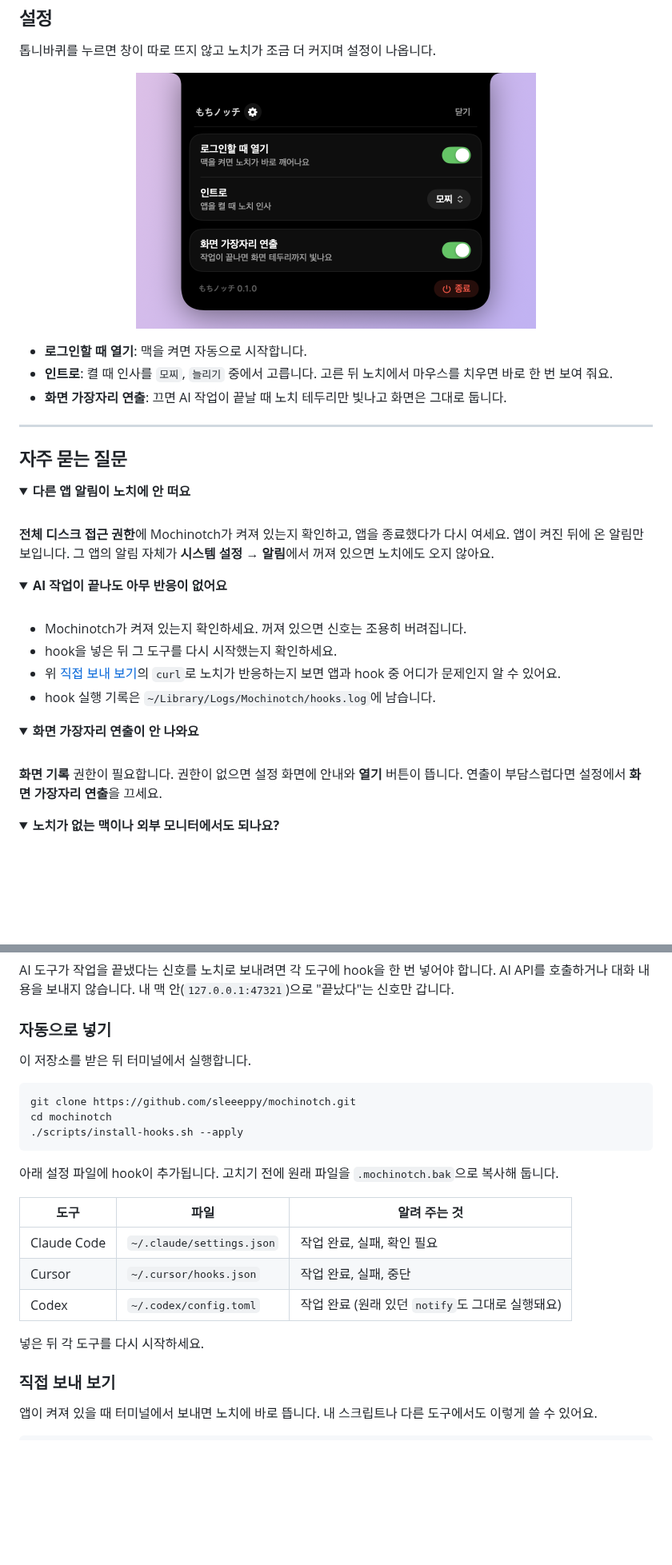
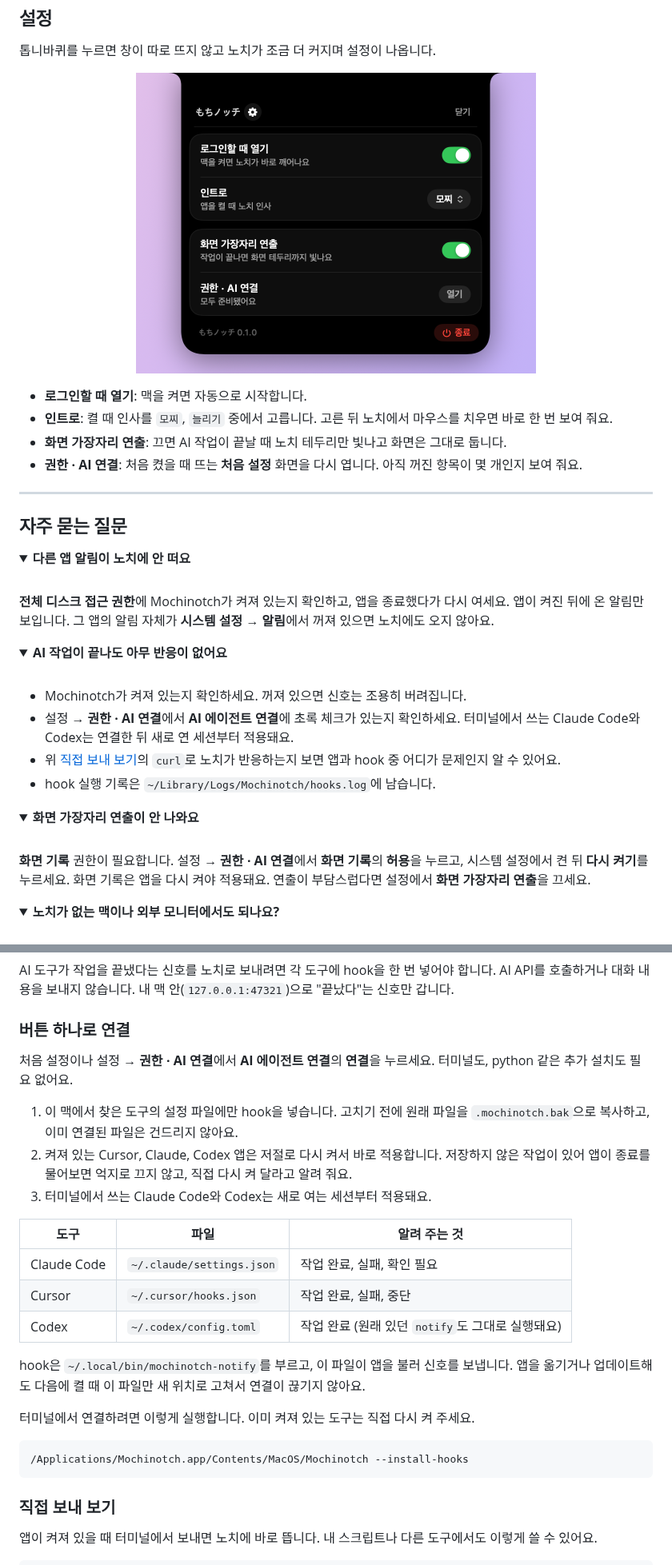
Before and after one commit to sleeeppy/mochinotch, a Markdown page: README.md, 2 parts joined by grey strips. Shown at 80% size. GitHub-like rendering; pictures changed too: docs/images/settings.png; folded sections open; blank space fills up the shorter version.

Commit message:
Document the setup screen and the one-button AI connection in the README.

````diff
--- a/README.md
+++ b/README.md
@@ -74,6 +74,7 @@ Claude Code, Cursor, Codex가 작업을 마치면 노치가 옆으로 펼쳐지
 - **로그인할 때 열기**: 맥을 켜면 자동으로 시작합니다.
 - **인트로**: 켤 때 인사를 `모찌`, `늘리기` 중에서 고릅니다. 고른 뒤 노치에서 마우스를 치우면 바로 한 번 보여 줘요.
 - **화면 가장자리 연출**: 끄면 AI 작업이 끝날 때 노치 테두리만 빛나고 화면은 그대로 둡니다.
+- **권한 · AI 연결**: 처음 켰을 때 뜨는 **처음 설정** 화면을 다시 엽니다. 아직 꺼진 항목이 몇 개인지 보여 줘요.
 
 ---
 
@@ -92,7 +93,7 @@ Claude Code, Cursor, Codex가 작업을 마치면 노치가 옆으로 펼쳐지
 <br>
 
 - Mochinotch가 켜져 있는지 확인하세요. 꺼져 있으면 신호는 조용히 버려집니다.
-- hook을 넣은 뒤 그 도구를 다시 시작했는지 확인하세요.
+- 설정 → **권한 · AI 연결**에서 **AI 에이전트 연결**에 초록 체크가 있는지 확인하세요. 터미널에서 쓰는 Claude Code와 Codex는 연결한 뒤 새로 연 세션부터 적용돼요.
 - 위 [직접 보내 보기](#직접-보내-보기)의 `curl`로 노치가 반응하는지 보면 앱과 hook 중 어디가 문제인지 알 수 있어요.
 - hook 실행 기록은 `~/Library/Logs/Mochinotch/hooks.log`에 남습니다.
 
@@ -102,7 +103,7 @@ Claude Code, Cursor, Codex가 작업을 마치면 노치가 옆으로 펼쳐지
 <summary><b>화면 가장자리 연출이 안 나와요</b></summary>
 <br>
 
-**화면 기록** 권한이 필요합니다. 권한이 없으면 설정 화면에 안내와 **열기** 버튼이 뜹니다. 연출이 부담스럽다면 설정에서 **화면 가장자리 연출**을 끄세요.
+**화면 기록** 권한이 필요합니다. 설정 → **권한 · AI 연결**에서 **화면 기록**의 **허용**을 누르고, 시스템 설정에서 켠 뒤 **다시 켜기**를 누르세요. 화면 기록은 앱을 다시 켜야 적용돼요. 연출이 부담스럽다면 설정에서 **화면 가장자리 연출**을 끄세요.
 
 </details>
 
@@ -201,17 +212,13 @@ Claude Code, Cursor, Codex가 작업을 마치면 노치가 옆으로 펼쳐지
 
 AI 도구가 작업을 끝냈다는 신호를 노치로 보내려면 각 도구에 hook을 한 번 넣어야 합니다. AI API를 호출하거나 대화 내용을 보내지 않습니다. 내 맥 안(`127.0.0.1:47321`)으로 "끝났다"는 신호만 갑니다.
 
-### 자동으로 넣기
+### 버튼 하나로 연결
 
-이 저장소를 받은 뒤 터미널에서 실행합니다.
+처음 설정이나 설정 → **권한 · AI 연결**에서 **AI 에이전트 연결**의 **연결**을 누르세요. 터미널도, python 같은 추가 설치도 필요 없어요.
 
-```bash
-git clone https://github.com/sleeeppy/mochinotch.git
-cd mochinotch
-./scripts/install-hooks.sh --apply
-```
-
-아래 설정 파일에 hook이 추가됩니다. 고치기 전에 원래 파일을 `.mochinotch.bak`으로 복사해 둡니다.
+1. 이 맥에서 찾은 도구의 설정 파일에만 hook을 넣습니다. 고치기 전에 원래 파일을 `.mochinotch.bak`으로 복사하고, 이미 연결된 파일은 건드리지 않아요.
+2. 켜져 있는 Cursor, Claude, Codex 앱은 저절로 다시 켜서 바로 적용합니다. 저장하지 않은 작업이 있어 앱이 종료를 물어보면 억지로 끄지 않고, 직접 다시 켜 달라고 알려 줘요.
+3. 터미널에서 쓰는 Claude Code와 Codex는 새로 여는 세션부터 적용돼요.
 
 | 도구 | 파일 | 알려 주는 것 |
 |---|---|---|
@@ -219,7 +226,13 @@ cd mochinotch
 | Cursor | `~/.cursor/hooks.json` | 작업 완료, 실패, 중단 |
 | Codex | `~/.codex/config.toml` | 작업 완료 (원래 있던 `notify`도 그대로 실행돼요) |
 
-넣은 뒤 각 도구를 다시 시작하세요.
+hook은 `~/.local/bin/mochinotch-notify`를 부르고, 이 파일이 앱을 불러 신호를 보냅니다. 앱을 옮기거나 업데이트해도 다음에 켤 때 이 파일만 새 위치로 고쳐서 연결이 끊기지 않아요.
+
+터미널에서 연결하려면 이렇게 실행합니다. 이미 켜져 있는 도구는 직접 다시 켜 주세요.
+
+```bash
+/Applications/Mochinotch.app/Contents/MacOS/Mochinotch --install-hooks
+```
 
 ### 직접 보내 보기
 
````
Also changed, not shown: other parts of README.md (+14 -4 lines), docs/images/setup.png (added).
